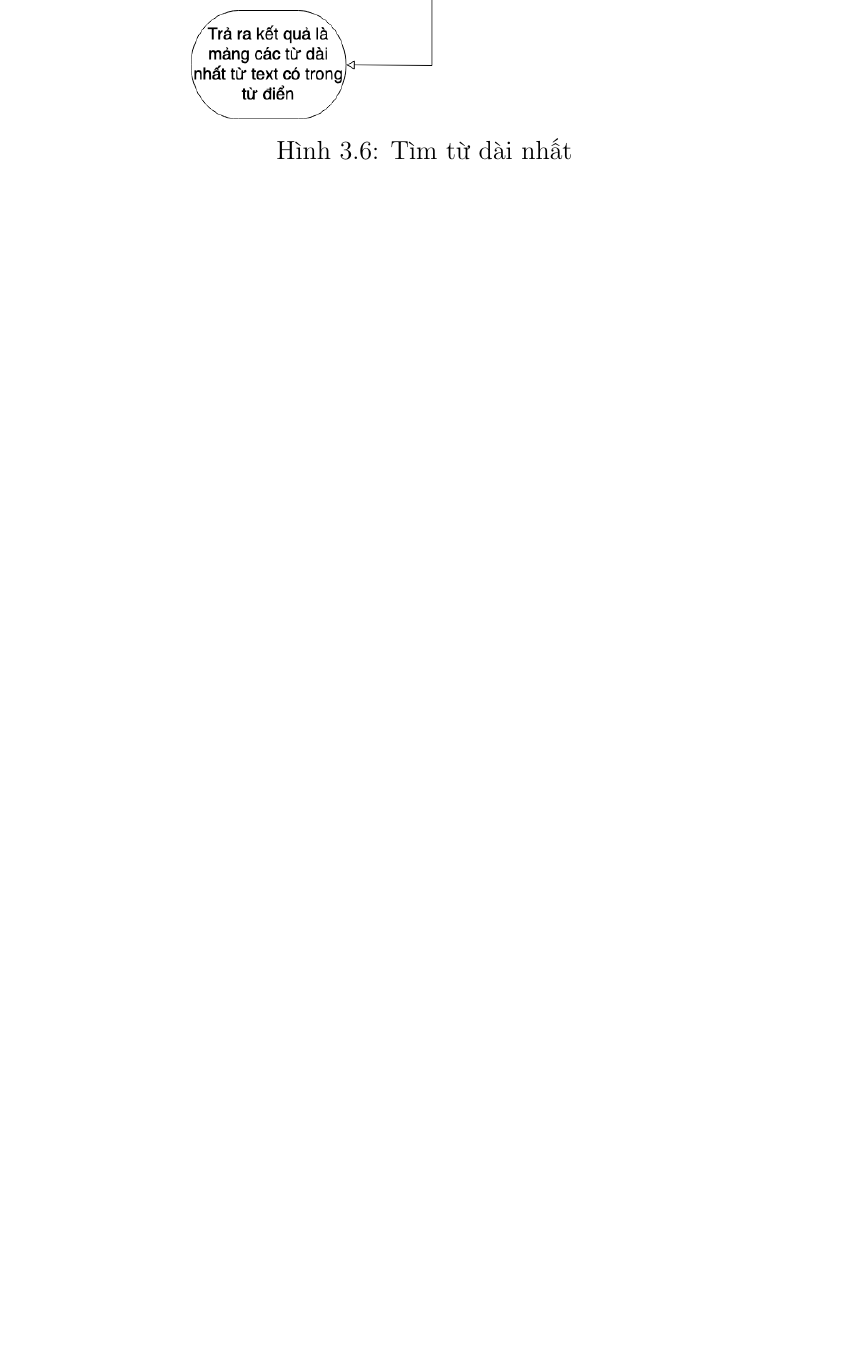
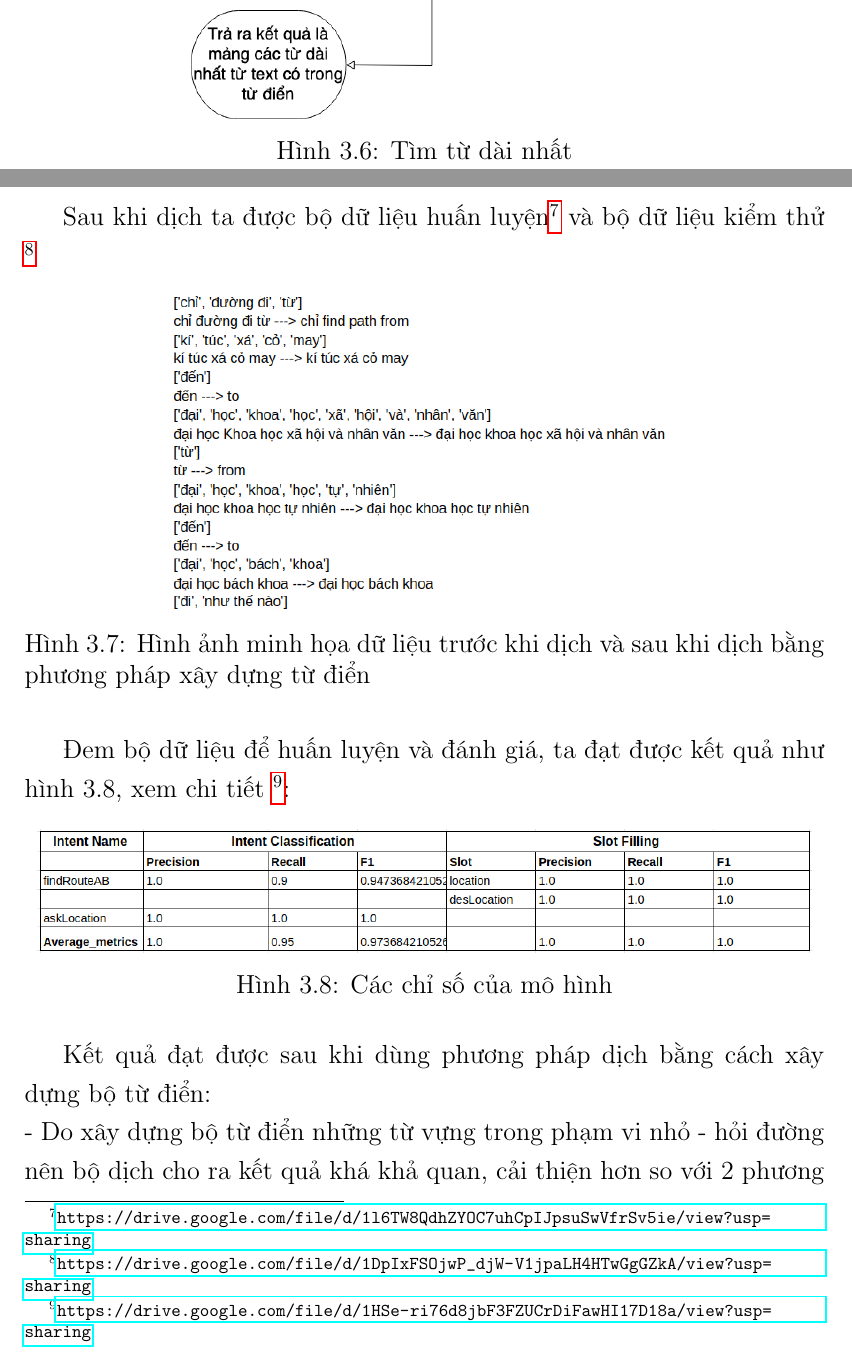
Before and after one commit to myduyenn218/Report_KL_2021, a LaTeX document (KL_2021_17130045.tex, which reads Chapter3/chapter3.tex): part of page 32 of 47 before the commit and two parts of pages 33 and 34 of 50 after it, the two joined at a grey line, cut so that both start at the same text, the shorter picture padded with empty space. Compiled offline with pdfLaTeX.

Commit message:
update chapter 3: use dict for transate

```diff
--- a/Chapter3/chapter3.tex
+++ b/Chapter3/chapter3.tex
@@ -140,3 +140,29 @@ Trong quá trình nghiên cứu, chúng em nhận thấy bước 2 là bước t
     \caption{Tìm từ dài nhất}
     \label{fig:longest-word}
 \end{figure}
+
+Sau khi dịch ta được bộ dữ liệu huấn luyện\footnote{\url{https://drive.google.com/file/d/1l6TW8QdhZYOC7uhCpIJpsuSwVfrSv5ie/view?usp=sharing}} và bộ dữ liệu kiểm thử \footnote{\url{https://drive.google.com/file/d/1DpIxFSOjwP_djW-V1jpaLH4HTwGgGZkA/view?usp=sharing}}
+	 \begin{figure}[htp]
+              \centering
+              \includegraphics[width=10cm]{images/trainingdata-tudien.png}
+              \caption{Hình ảnh minh họa dữ liệu trước khi dịch và sau khi dịch bằng phương pháp xây dựng từ điển}
+              \label{fig:sodohethongchiduong}
+
+          \end{figure}
+
+
+	Đem bộ dữ liệu để huấn luyện và đánh giá, ta đạt được kết quả như hình 3.8, xem chi tiết \footnote{\url{https://drive.google.com/file/d/1HSe-ri76d8jbF3FZUCrDiFawHI17D18a/view?usp=sharing}}:
+
+
+   \begin{figure}[htp]
+              \centering
+              \includegraphics[width=15cm]{images/metrics-tudien.png}
+              \caption{Các chỉ số của mô hình}
+              \label{fig:sodohethongchiduong}
+
+          \end{figure}
+         Kết quả đạt được sau khi dùng phương pháp dịch bằng cách xây dựng bộ từ điển:
+         \\
+         - Do xây dựng bộ từ điển những từ vựng trong phạm vi nhỏ - hỏi đường nên bộ dịch cho ra kết quả khá khả quan, cải thiện hơn so với 2 phương pháp trước là phương pháp dịch từng từ và phương pháp dịch dùng word segmentation và pos tagging
+         \\
+        - Kế hoạch phát triển là xây dựng thêm dữ liệu, tạo thêm nhiều ý định sau đó thực hiện đánh giá mô hình để xem mô hình có thực sự hiệu quả hay không.
```
Also changed, not shown: images/metrics-tudien.png (added), images/trainingdata-tudien.png (added), Chapter3/chapter3.tex (4 more changed lines).
